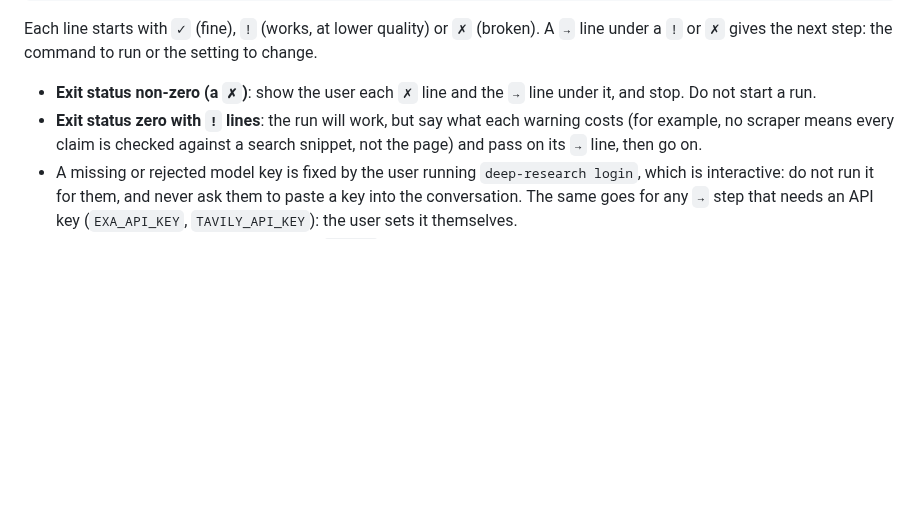
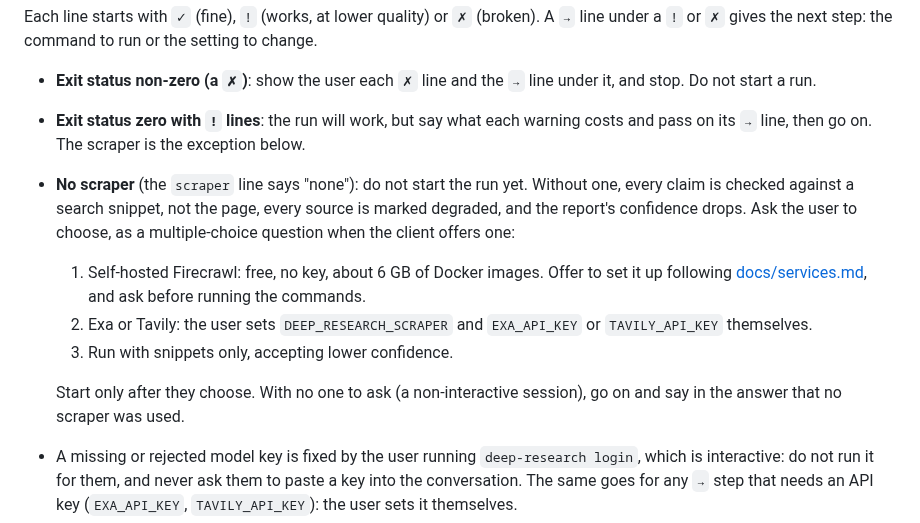
Before and after one commit to juanhuttemann/deep-research, a Markdown page: skills/deep-research/SKILL.md, the part around the change. Drawn GitHub-style; blank space fills up the shorter version.

Commit message:
Ask before running without a scraper
A missing scraper is not a minor warning: every claim is checked against a
search snippet, every source is marked degraded, and the report's confidence
drops. The skill mentioned it in a line and started the run, so the user
only learned what it cost from a low-confidence report. It now stops and
asks the user to set up Firecrawl, set an Exa or Tavily key, or accept
snippets only, and goes on unasked only in a non-interactive session.

```diff
--- a/skills/deep-research/SKILL.md
+++ b/skills/deep-research/SKILL.md
@@ -51,9 +51,23 @@ run or the setting to change.
 - **Exit status non-zero (a `✗`)**: show the user each `✗` line and the `→`
   line under it, and stop. Do not start a run.
 - **Exit status zero with `!` lines**: the run will work, but say what each
-  warning costs (for example, no scraper means every claim is checked
-  against a search snippet, not the page) and pass on its `→` line, then go
-  on.
+  warning costs and pass on its `→` line, then go on. The scraper is the
+  exception below.
+- **No scraper** (the `scraper` line says "none"): do not start the run yet.
+  Without one, every claim is checked against a search snippet, not the
+  page, every source is marked degraded, and the report's confidence drops.
+  Ask the user to choose, as a multiple-choice question when the client
+  offers one:
+  1. Self-hosted Firecrawl: free, no key, about 6 GB of Docker images. Offer
+     to set it up following
+     [docs/services.md](https://github.com/juanhuttemann/deep-research/blob/main/docs/services.md),
+     and ask before running the commands.
+  2. Exa or Tavily: the user sets `DEEP_RESEARCH_SCRAPER` and
+     `EXA_API_KEY` or `TAVILY_API_KEY` themselves.
+  3. Run with snippets only, accepting lower confidence.
+
+  Start only after they choose. With no one to ask (a non-interactive
+  session), go on and say in the answer that no scraper was used.
 - A missing or rejected model key is fixed by the user running
   `deep-research login`, which is interactive: do not run it for them, and
   never ask them to paste a key into the conversation. The same goes for any
```
Also changed, not shown: CHANGELOG.md (+7 -0 lines), docs/usage.md (+2 -1 lines).
